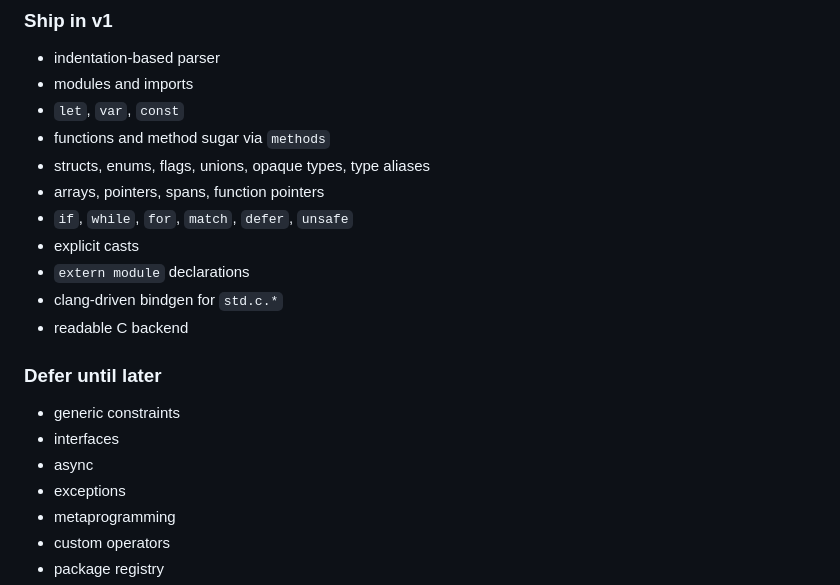
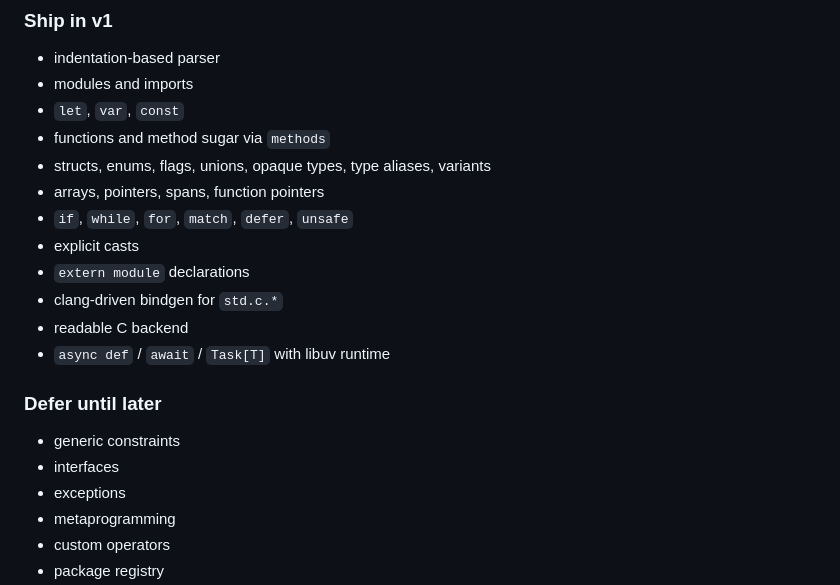
Before and after one commit to teefan/mt-lang, a Markdown page: docs/language-design.md, the part around the change. Rendered like a GitHub page.

Commit message:
Add variants support to language design; include async features in v1 ship list
Co-authored-by: Copilot <copilot@github.com>

```diff
--- a/docs/language-design.md
+++ b/docs/language-design.md
@@ -1251,19 +1251,19 @@ The full vision should be staged. A shippable v1 needs the smallest feature set
 - modules and imports
 - `let`, `var`, `const`
 - functions and method sugar via `methods`
-- structs, enums, flags, unions, opaque types, type aliases
+- structs, enums, flags, unions, opaque types, type aliases, variants
 - arrays, pointers, spans, function pointers
 - `if`, `while`, `for`, `match`, `defer`, `unsafe`
 - explicit casts
 - `extern module` declarations
 - clang-driven bindgen for `std.c.*`
 - readable C backend
+- `async def` / `await` / `Task[T]` with libuv runtime
 
 ### Defer until later
 
 - generic constraints
 - interfaces
-- async
 - exceptions
 - metaprogramming
 - custom operators
```
